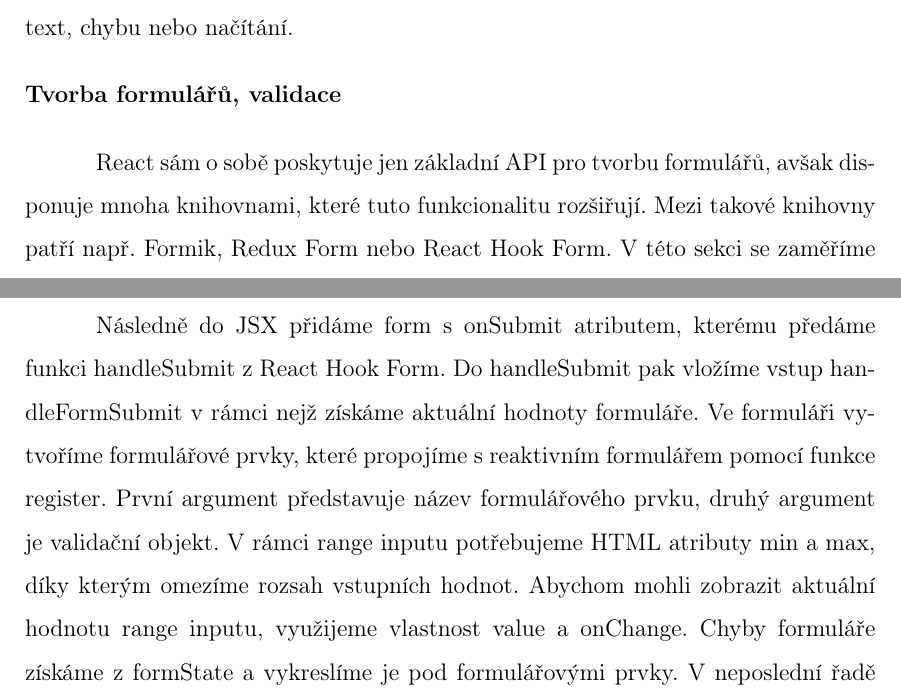
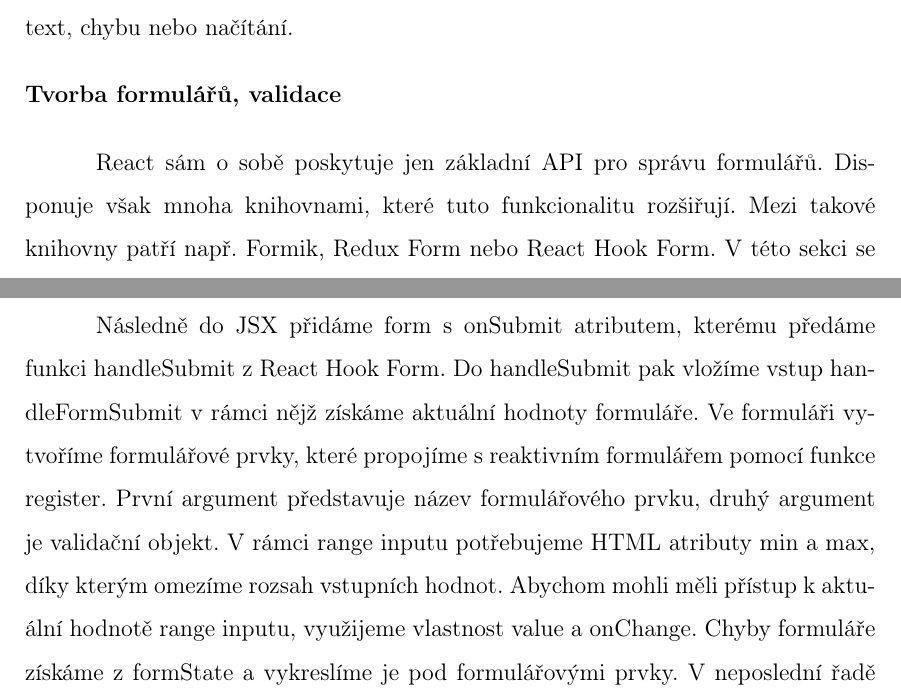
Before and after one commit to lukyncze/bachelor-thesis, a LaTeX thesis (thesis/sablona_ukazka.tex, which reads thesis/testovani_react.tex): two parts of page 28 of 32, joined at a grey line, cut so that both start at the same text. Compiled offline with pdfLaTeX.

Commit message:
thesis(react): add creating forms (2)

```diff
--- a/thesis/testovani_react.tex
+++ b/thesis/testovani_react.tex
@@ -83,7 +83,7 @@ Předáme jí samotný výstupní text a další vstupní vlastnosti, na základ
   \textbf{Tvorba formulářů, validace}
 \end{flushleft}
 
-React sám o sobě poskytuje jen základní API pro tvorbu formulářů, avšak disponuje mnoha knihovnami, které tuto funkcionalitu rozšiřují.
+React sám o sobě poskytuje jen základní API pro správu formulářů. Disponuje však mnoha knihovnami, které tuto funkcionalitu rozšiřují.
 Mezi takové knihovny patří např. Formik, Redux Form nebo React Hook Form. V této sekci se zaměříme na tvorbu formulářů pomocí React Hook Form.
 Vytvoříme komponentu pro jednoduchou investiční kalkulaci.
 V rámci této komponenty naprogramujeme formulář pro zadání vstupních dat a komponentu výsledku kalkulace, která se zobrazí po potvrzení formuláře.
@@ -92,49 +92,13 @@ Začneme s reaktivním fomulářem, který bude přijímat počáteční hodnoty
 Strukturu formuláře popíšeme v typu InvestFormData. Pomocí hooku useForm z knihovny React Hook Form vytvoříme instanci formuláře, které předáme defaultValues a nastavíme reaktivní validaci.
 Následně z hooku dostameme funkce register, handleSubmit a formState, které poslouží ke správě formuláře.
 
-Následně do JSX přidáme form s onSubmit atributem, kterému předáme funkci handleSubmit z React Hook Form. Do handleSubmit pak vložíme vstup handleFormSubmit v rámci nejž získáme aktuální hodnoty formuláře.
+Následně do JSX přidáme form s onSubmit atributem, kterému předáme funkci handleSubmit z React Hook Form. Do handleSubmit pak vložíme vstup handleFormSubmit v rámci nějž získáme aktuální hodnoty formuláře.
 Ve formuláři vytvoříme formulářové prvky, které propojíme s reaktivním formulářem pomocí funkce register. První argument představuje název formulářového prvku, druhý argument je validační objekt.
-V rámci range inputu potřebujeme HTML atributy min a max, díky kterým omezíme rozsah vstupních hodnot. Abychom mohli zobrazit aktuální hodnotu range inputu, využijeme vlastnost value a onChange.
+V rámci range inputu potřebujeme HTML atributy min a max, díky kterým omezíme rozsah vstupních hodnot. Abychom mohli měli přístup k aktuální hodnotě range inputu, využijeme vlastnost value a onChange.
 Chyby formuláře získáme z formState a vykreslíme je pod formulářovými prvky. V neposlední řadě přidáme tlačítko s typem submit, které zajistí odeslání formuláře a zavolání callback funkce handleFormSubmit.
 
 V rodičovské komponentě získáme aktuální hodnoty formuláře díky obslužné funkci handleFormSubmit. Pomocí funkce futureValuesCalculator získáme hodnoty, které následně vykreslíme v komponentě FutureValuesInfo.
 Tato komponenta obsahuje dvě vnořené komponenty FutureValueInfo, pro zobrazení jednotlivých výsledků. Hodnotu v JSX transformujeme pomocí JavaScriptové funkce.
-
-% Angular je flexibilní z pohledu možností tvorby formulářů. My použijeme reaktivní formuláře, jelikož jsou flexibilnější a umožní nám jednodušší reakce na změny prvků.
-% Vytvoříme komponentu zaměřenou na jednoduché investiční kalkulace.
-% Bude obsahovat dvě vnořené komponenty: formulář pro zadání vstupních dat a komponentu výsledku kalkulace, která se zobrazí po potvrzení formuláře.
-
-% Začneme s tvorbou reaktivního formuláře. Typ InvestForm popisuje strukturu souvisejících formulářových prvků formuláře.
-
-% Protože prvků budeme mít více, deklarujeme formulářovou skupinu jako vlastnost třídy, ve které následně definujeme samotné formulářové prvky.
-% Vlastnost investForm pak umožní přístup k hodnotám formuláře a jeho validaci. Zde narazíme na problém s nenastavením počáteční hodnoty vlastnosti přímo nebo v konstruktoru.
-% Můžeme ho vyřešit za pomoci vykřičníku -- řekneme tak TypeScriptu, že obsah proměnné je nenulový. Další možností je vypnout pravidlo strictPropertyInitialization v souboru tsconfig.json.
-
-% Hodnotu vlastnosti investForm nastavíme pomocí metody initializeInvestForm v rámci OnInit hooku.
-% Tento postup zvolíme, protože chceme nastavovat počáteční hodnoty formuláře na základě vstupní vlastnosti defaultValues.
-% Důvodem je, že hodnoty vstupních vlastností jsou v komponentě dostupné nejdříve v rámci hooku OnInit.
-
-% Metoda initializeInvestForm vrátí instanci třídy FormGroup, kterou vytvoříme pomocí třídy FormBuilder ze základního balíčku @angular/forms.
-% Argumentem pro metodu group pak je objekt, který popisuje strukturu formuláře.
-% % Vlastnosti objektu budou klíče formulářových prvků a jejich hodnoty pole, kde první prvek bude počáteční hodnota a druhý prvek pole validátorů
-
-% V šabloně následně propojíme formulářovou skupinu s formulářem. K tomu poslouží direktiva [formGroup] a její hodnotu nastavíme na vlastnost investForm.
-% V rámci formuláře pak vytvoříme formulářové prvky, které propojíme direktivou formControlName. Hodnota pak musí odpovídat klíči prvku ve formulářové skupině.
-% Pro zajištění efektivní obsluhy chyb formuláře můžeme využít getter metody, které vrátí konkrétní formulářový prvek.
-
-% Dále vytvoříme tlačítko s typem submit, přes které uživatel formulář potvrdí. Na form značku přidáme (ngSubmit), který vyemituje událost při potvrzení formuláře.
-% Obslužná metoda pak prostřednictvím výstupové vlastnosti publikuje aktuální hodnotu reaktivního formuláře do rodičovské komponenty.
-
-% V rámci rodičovské komponenty tedy vykreslíme samotný formulář a při jakémkoli potvrzení formuláře získáme aktuální hodnoty z formuláře díky outputu.
-% Hodnoty formuláře pak dostaneme v obslužné metodě handleFormChanged. Pomocí služby FutureValuesCalculatorService tyto hodnoty transformujeme do požadovaného formátu.
-% Výsledek uložíme do vlastnosti futureValues.
-
-% Když jsou hodnoty vypočteny, vykreslíme je na stránce prostřednictvím komponent future-values-info a future-value-info.
-% První z komponent slouží k rozložení výsledků do požadovaného formátu a vytvoření komponent pro jednotlivé výsledky.
-% Komponenta future-value-info pak přijímá vstupní vlastnost, kterou v šabloně před vykreslením v DOM přetransformujeme díky rouře (LocalizedNumberPipe).
-
-% Stejného výsledku bychom mohli dosáhnout i přes metodu na třídě. Tento přístup Angular nedoporučuje, jelikož metody se v rámci šablony spouští opakovaně a mohou způsobit problémy s výkonem.
-% Oproti tomu roura umožní lepší znovupoužitelnost a přehlednost. - 3434
 
 \begin{flushleft}
   \textbf{Modularita, použití knihoven}
```
Also changed, not shown: thesis/sablona_ukazka.pdf, 3 other files.
